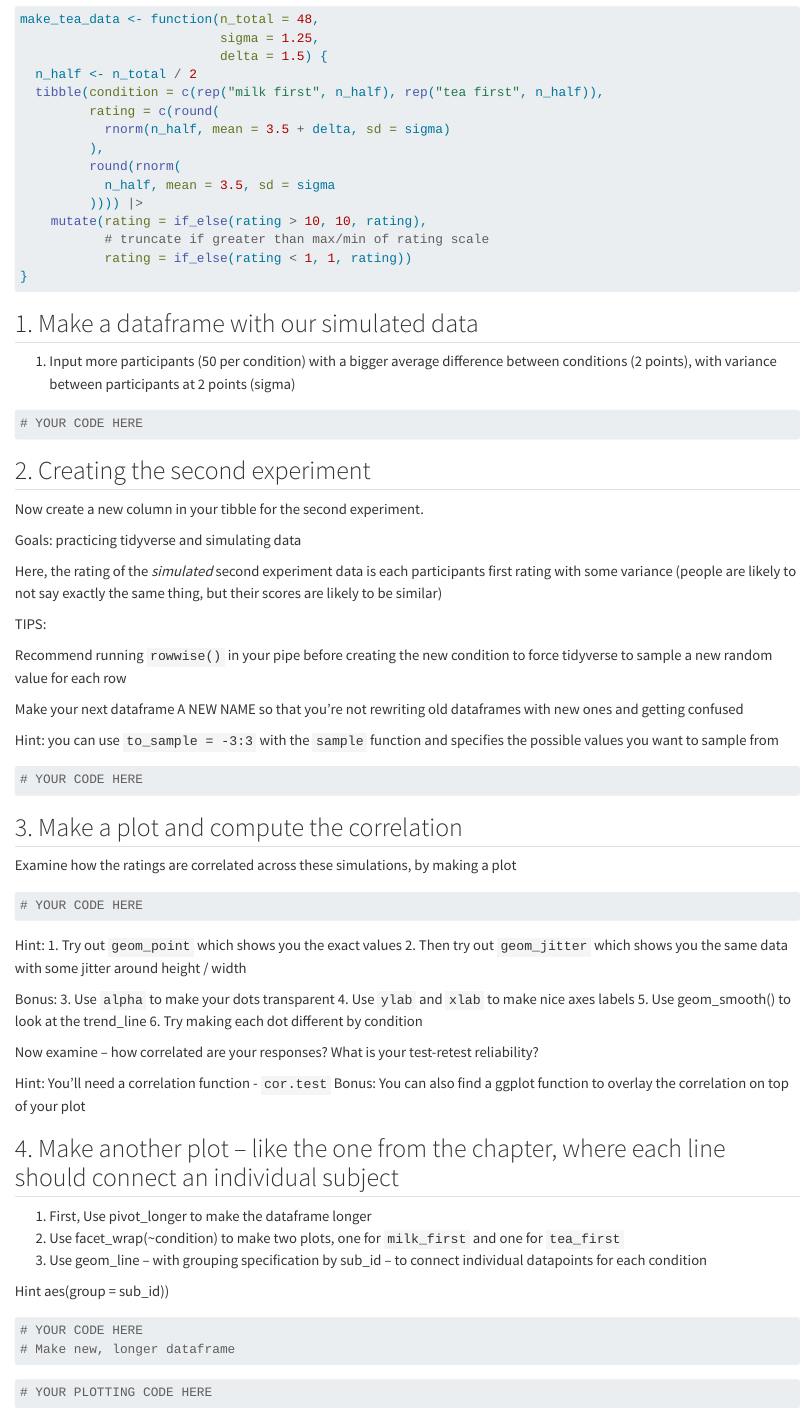
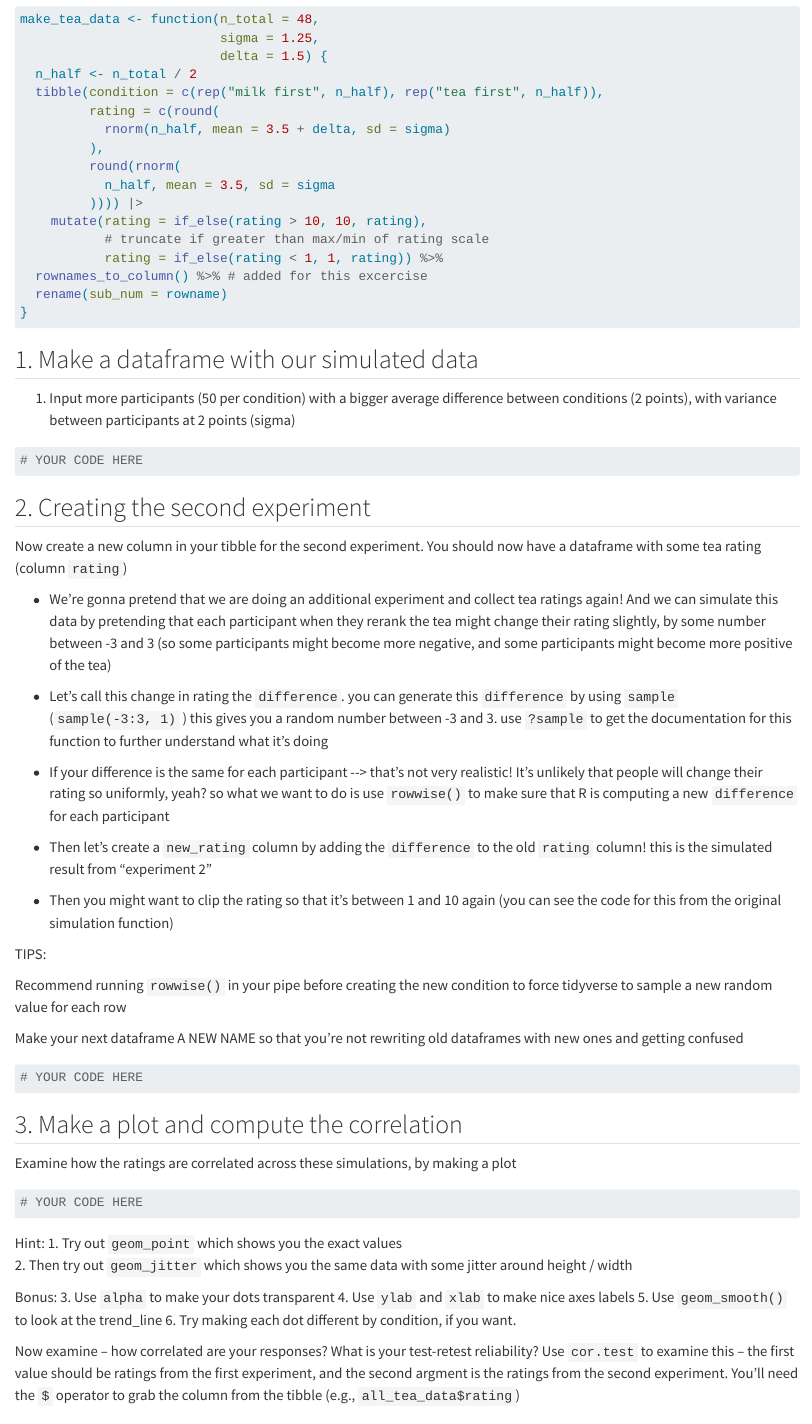
Before and after one commit to yoonwonj/inference_simulations_lab_2, a Quarto document (ch9_measurement.qmd): the page in a window 1100 px wide, from 960 px down. Rendered offline with R 4.5, knitr and Pandoc in place of Quarto, with nearby package versions.

Commit message:
whoops, adding subnum

````diff
--- a/ch9_measurement.qmd
+++ b/ch9_measurement.qmd
@@ -44,7 +44,9 @@
          )))) |>
     mutate(rating = if_else(rating > 10, 10, rating),
            # truncate if greater than max/min of rating scale
-           rating = if_else(rating < 1, 1, rating))
+           rating = if_else(rating < 1, 1, rating)) %>%
+  rownames_to_column() %>% # added for this excercise
+  rename(sub_num = rowname)
 }
 ```
 
@@ -60,19 +62,23 @@
 
 ## 2. Creating the second experiment
 
-Now create a new column in your tibble for the second experiment.
+Now create a new column in your tibble for the second experiment. You should now have a dataframe with some tea rating (column `rating`)
 
-Goals: practicing tidyverse and simulating data
+-   We're gonna pretend that we are doing an additional experiment and collect tea ratings again! And we can simulate this data by pretending that each participant when they rerank the tea might change their rating slightly, by some number between -3 and 3 (so some participants might become more negative, and some participants might become more positive of the tea)
 
-Here, the rating of the *simulated* second experiment data is each participants first rating with some variance (people are likely to not say exactly the same thing, but their scores are likely to be similar)
+-   Let's call this change in rating the `difference`. you can generate this `difference` by using `sample` (`sample(-3:3, 1)` ) this gives you a random number between -3 and 3. use `?sample` to get the documentation for this function to further understand what it's doing
+
+-   If your difference is the same for each participant \--\> that's not very realistic! It's unlikely that people will change their rating so uniformly, yeah? so what we want to do is use `rowwise()` to make sure that R is computing a new `difference` for each participant
+
+-   Then let's create a `new_rating` column by adding the `difference` to the old `rating` column! this is the simulated result from "experiment 2"
+
+-   Then you might want to clip the rating so that it's between 1 and 10 again (you can see the code for this from the original simulation function)
 
 TIPS:
 
 Recommend running `rowwise()` in your pipe before creating the new condition to force tidyverse to sample a new random value for each row
 
 Make your next dataframe A NEW NAME so that you're not rewriting old dataframes with new ones and getting confused
-
-Hint: you can use `to_sample = -3:3` with the `sample` function and specifies the possible values you want to sample from
 
 ```{r}
 # YOUR CODE HERE
@@ -83,26 +89,20 @@
 
 Examine how the ratings are correlated across these simulations, by making a plot
 
-```{R}
+```{r}
 # YOUR CODE HERE
 
 ```
 
-Hint: 1. Try out `geom_point` which shows you the exact values 2. Then try out `geom_jitter` which shows you the same data with some jitter around height / width
+Hint: 1. Try out `geom_point` which shows you the exact values\
+2. Then try out `geom_jitter` which shows you the same data with some jitter around height / width
 
-Bonus: 3. Use `alpha` to make your dots transparent 4. Use `ylab` and `xlab` to make nice axes labels 5. Use geom_smooth() to look at the trend_line 6. Try making each dot different by condition
+Bonus: 3. Use `alpha` to make your dots transparent 4. Use `ylab` and `xlab` to make nice axes labels 5. Use `geom_smooth()` to look at the trend_line 6. Try making each dot different by condition, if you want.
 
-Now examine -- how correlated are your responses? What is your test-retest reliability?
+Now examine -- how correlated are your responses? What is your test-retest reliability? Use `cor.test` to examine this -- the first value should be ratings from the first experiment, and the second argment is the ratings from the second experiment. You'll need the `$` operator to grab the column from the tibble (e.g., `all_tea_data$rating`)
 
-```{R}
+```{r}
 ```
 
-Hint: You'll need a correlation function - `cor.test` Bonus: You can also find a ggplot function to overlay the correlation on top of your plot
+## 5. Make another plot -- like the one from the chapter, where each line should connect an individual subject
 
-## 4. Make another plot -- like the one from the chapter, where each line should connect an individual subject
-
-1.  First, Use pivot_longer to make the dataframe longer
-2.  Use facet_wrap(\~condition) to make two plots, one for `milk_first` and one for `tea_first`
-3.  Use geom_line -- with grouping specification by sub_id -- to connect individual datapoints for each condition
-
-Hint aes(group = sub_id))
@@ -109,7 +112,8 @@
 
 ```{r}
-# YOUR CODE HERE
-# Make new, longer dataframe
+# YOUR DATA WRANGLING CODE HERE
+
+
 
 ```
 
````
Also changed, not shown: ch9_measurement_annotated.qmd (+3 -1 lines), ch9_measurement.qmd (3 more changed lines).
